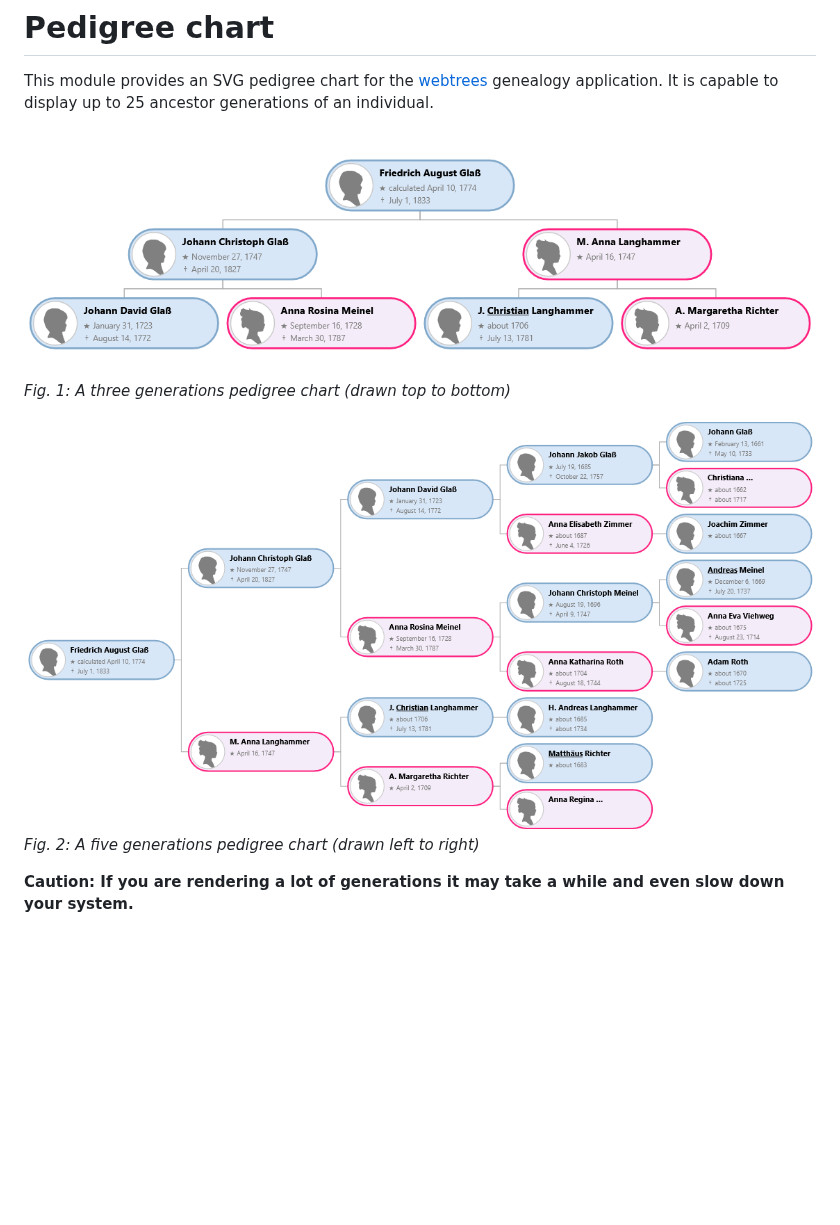
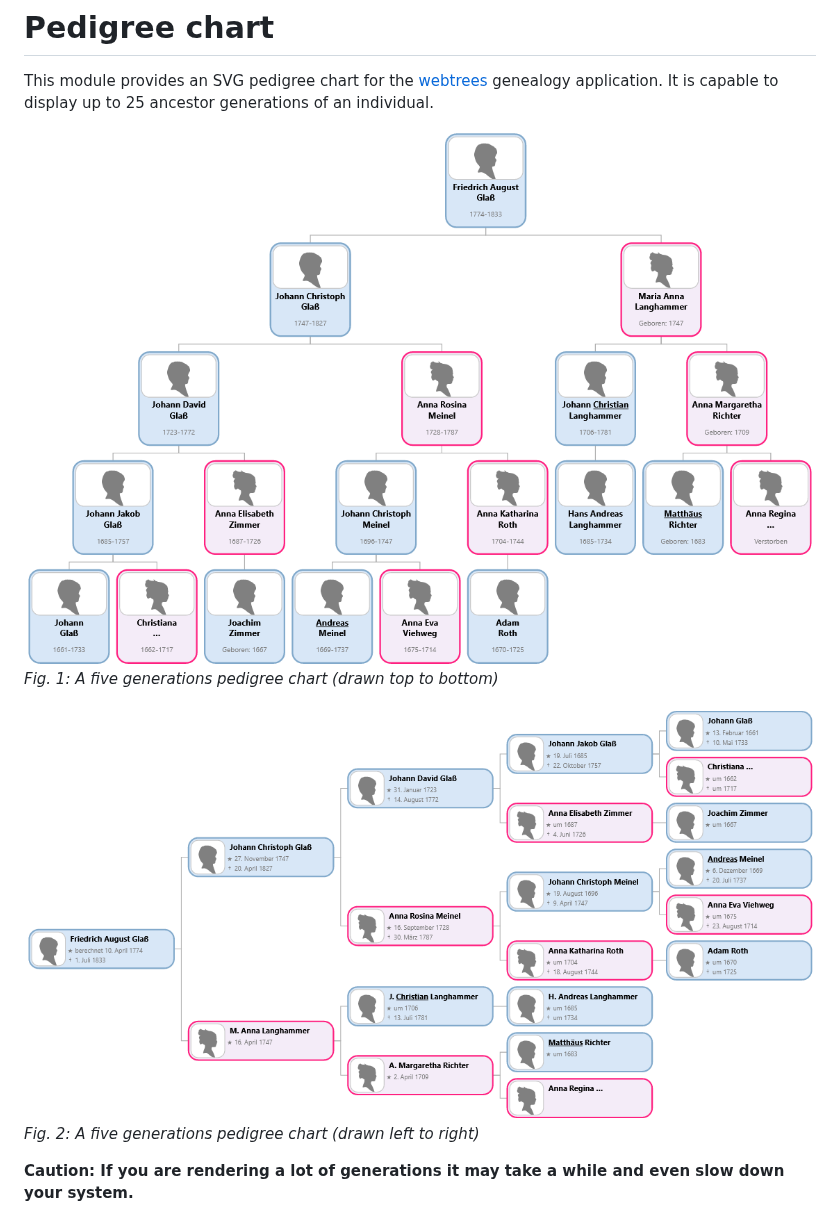
Before and after one commit to magicsunday/webtrees-pedigree-chart, a Markdown page: README.md, the part around the change. GitHub-like rendering; pictures changed too: assets/pedigree-chart-3-generations.png (deleted), assets/pedigree-chart-5-generations.png, assets/pedigree-chart-top-bottom.png (added); blank space fills up the shorter version.

```diff
--- a/README.md
+++ b/README.md
@@ -8,8 +8,8 @@
 This module provides an SVG pedigree chart for the [webtrees](https://www.webtrees.net) genealogy application. It
 is capable to display up to 25 ancestor generations of an individual.
 
-![pedigree-chart-3-generations](assets/pedigree-chart-3-generations.png)
-*Fig. 1: A three generations pedigree chart (drawn top to bottom)*
+![pedigree-chart-3-generations](assets/pedigree-chart-top-bottom.png)
+*Fig. 1: A five generations pedigree chart (drawn top to bottom)*
 
 ![pedigree-chart-5-generations](assets/pedigree-chart-5-generations.png)
 *Fig. 2: A five generations pedigree chart (drawn left to right)*
```
